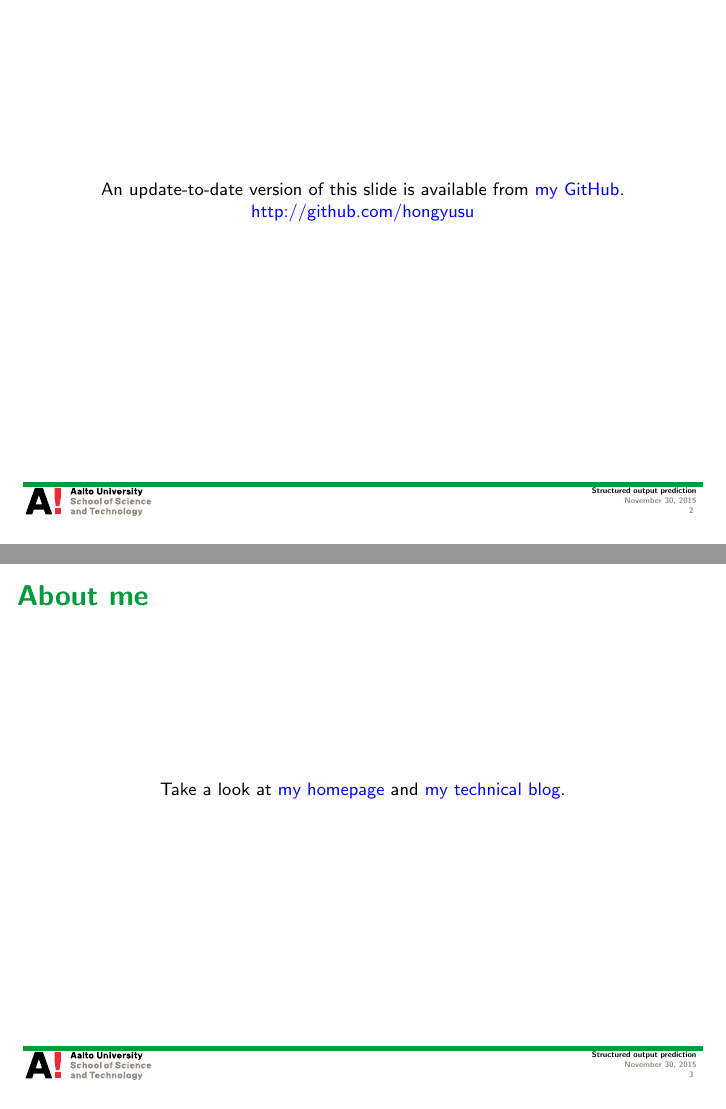
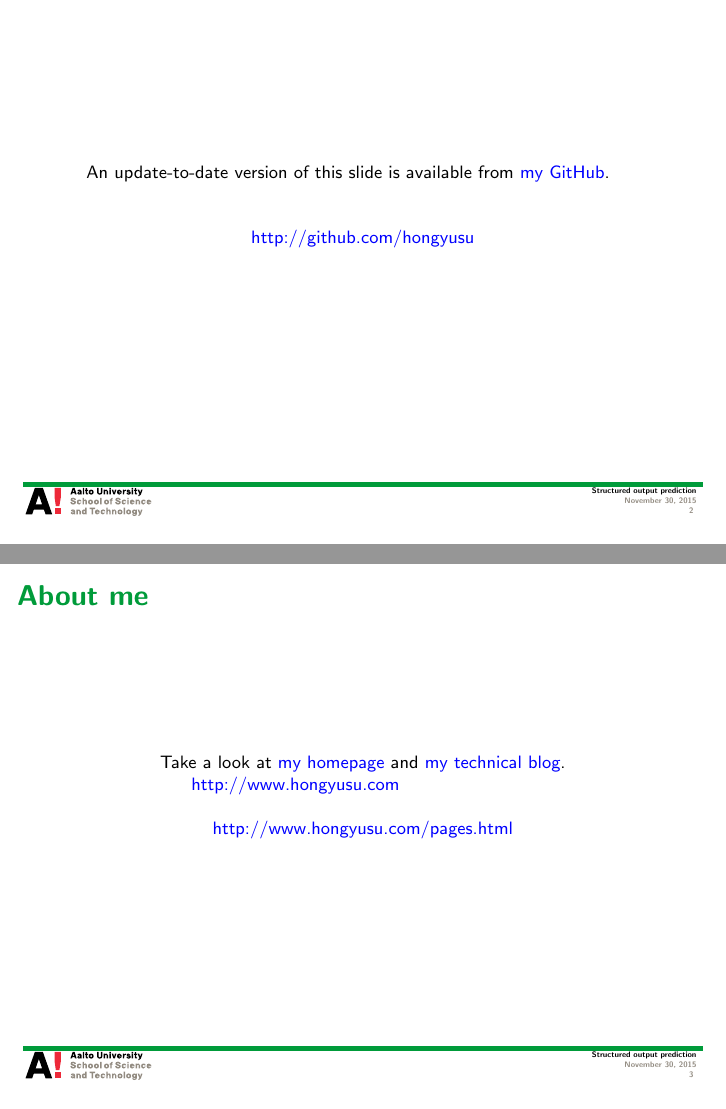
Before and after one commit to hongyusu/Posters_and_Presentations, LaTeX slides (Presentations/Seminar/example.tex): pages 2 and 3 of 56, joined at a grey line. Compiled offline with pdfLaTeX.

Commit message:
minor revisions

```diff
--- a/Presentations/Seminar/example.tex
+++ b/Presentations/Seminar/example.tex
@@ -55,7 +55,9 @@ Department of Computer Science, Aalto University
 \begin{frame}{}
 	\begin{center}
  		An update-to-date version of this slide is available from \href{https://github.com/hongyusu/Posters_and_Presentations/raw/master/Presentations/Seminar/example.pdf}{my GitHub}.
-
+		\newline
+		\newline
+		\newline
  		\href{http://github.com/hongyusu}{http://github.com/hongyusu}
 	\end{center}
 \end{frame}
@@ -63,6 +65,11 @@ Department of Computer Science, Aalto University
 \begin{frame}{About me}
 	\begin{center}
 		Take a look at \href{http://hongyusu.github.io}{my homepage} and \href{http://hongyusu.github.io/pages.html}{my technical blog}.
+
+		\href{http://www.hongyusu.com}{http://www.hongyusu.com}
+		\newline
+
+		\href{http://www.hongyusu.com/pages.html}{http://www.hongyusu.com/pages.html}
 	\end{center}
 \end{frame}
 
```
Also changed, not shown: Presentations/Seminar/example.pdf, 1 other file.
